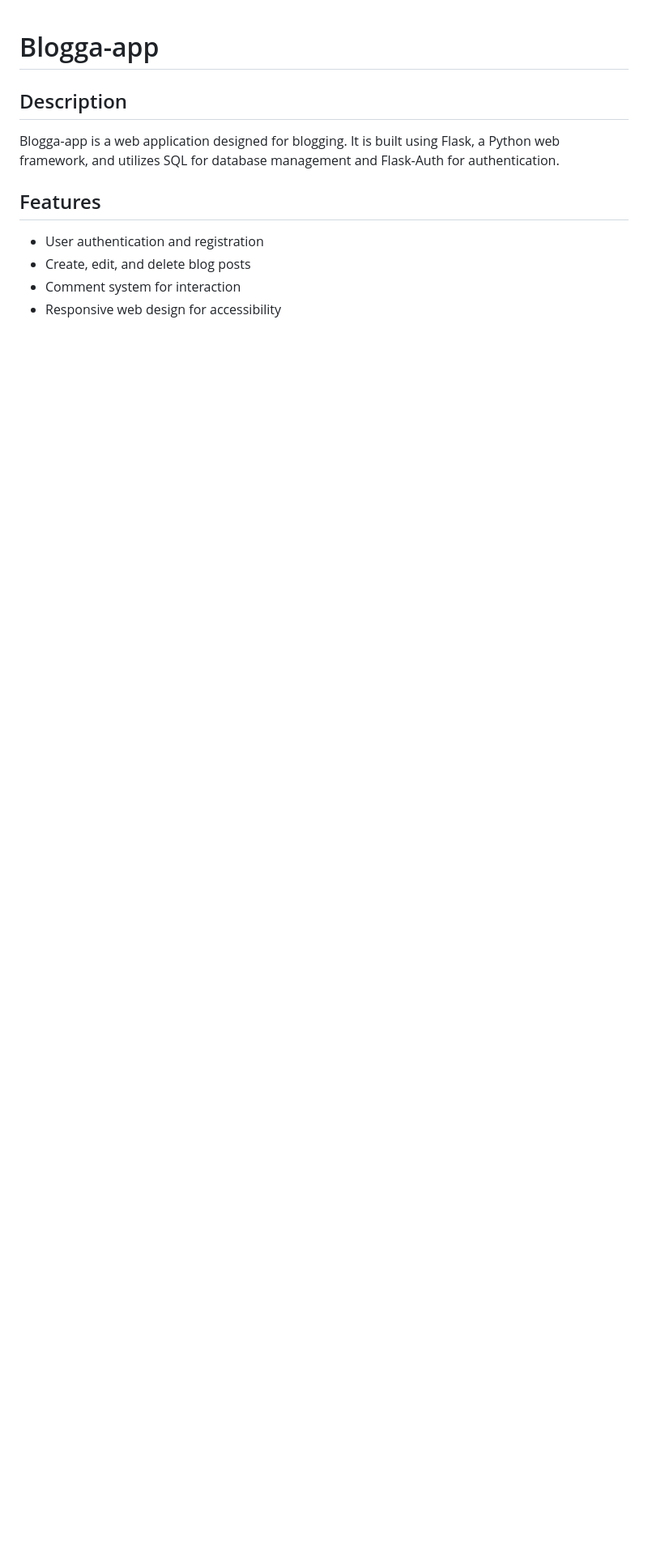
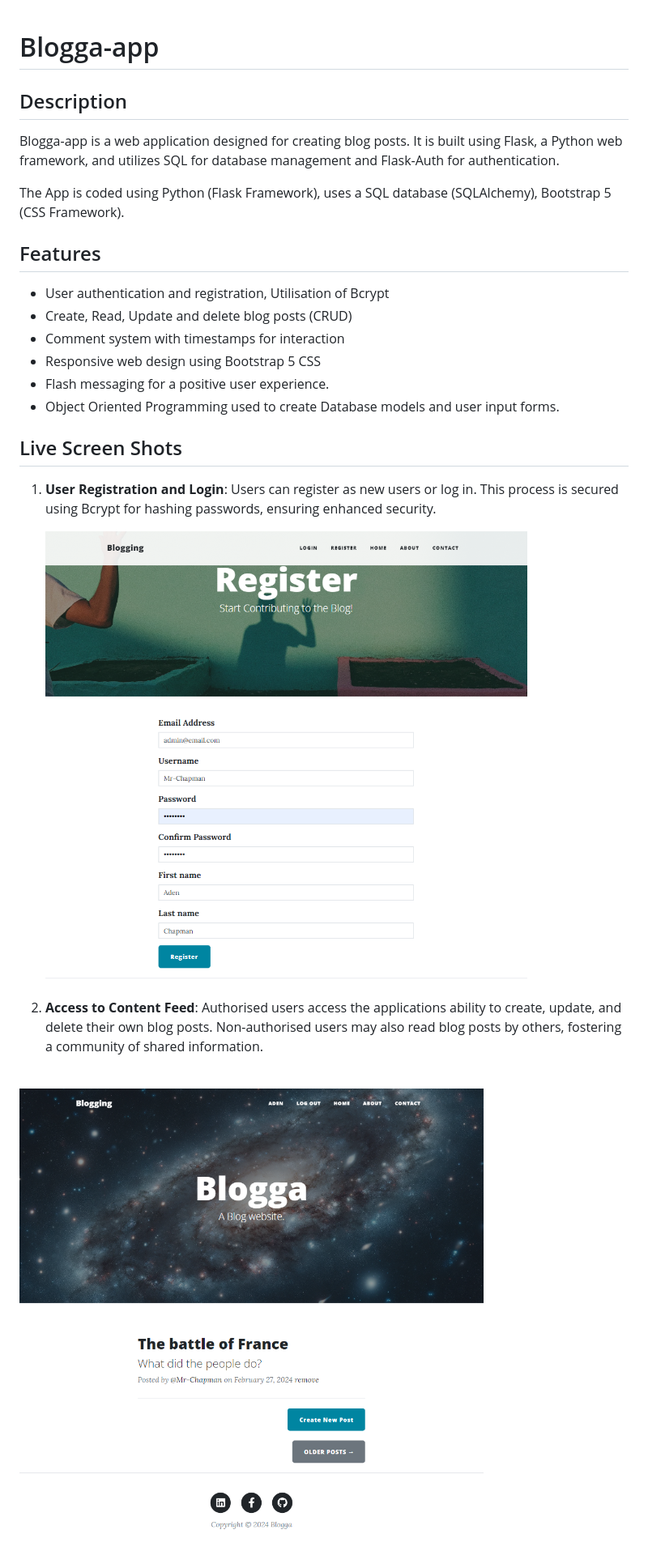
Before and after one commit to chapmanic/Blog-WebApp, a Markdown page: README.md, the part around one of its changes. Shown at 81% size. GitHub-like rendering; pictures changed too: images/postSC.png (added), images/regSC.png (added); blank space fills up the shorter version.

```diff
--- a/README.md
+++ b/README.md
@@ -1,10 +1,25 @@
 # Blogga-app
 
 ## Description
-Blogga-app is a web application designed for blogging. It is built using Flask, a Python web framework, and utilizes SQL for database management and Flask-Auth for authentication.
+Blogga-app is a web application designed for creating blog posts. It is built using Flask, a Python web framework, and utilizes SQL for database management and Flask-Auth for authentication.
+
+The App is coded using Python (Flask Framework), uses a SQL database (SQLAlchemy), Bootstrap 5 (CSS Framework).
 
 ## Features
-- User authentication and registration
-- Create, edit, and delete blog posts
-- Comment system for interaction
-- Responsive web design for accessibility
+- User authentication and registration, Utilisation of Bcrypt
+- Create, Read, Update and delete blog posts (CRUD)
+- Comment system with timestamps for interaction
+- Responsive web design using Bootstrap 5 CSS
+- Flash messaging for a positive user experience.
+- Object Oriented Programming used to create Database models and user input forms.
+
+## Live Screen Shots
+
+1. **User Registration and Login**: Users can register as new users or log in. This process is secured using Bcrypt for hashing passwords, ensuring enhanced security. <br>
+
+    <img src="images/regSC.png" alt="User Registration and Login Screenshot" width="700" height="600">
+
+2. **Access to Content Feed**: Authorised users access the applications ability to create, update, and delete their own blog posts. Non-authorised users may also read blog posts by others, fostering a community of shared information. <br>
+<br>
+    <img src="images/postSC.png" alt="Content Feed Screenshot" width="700" height="600">
+
```
Also changed, not shown: other parts of README.md (+9 -0 lines), images/commentsSC.png (added), images/createpost.png (added).
